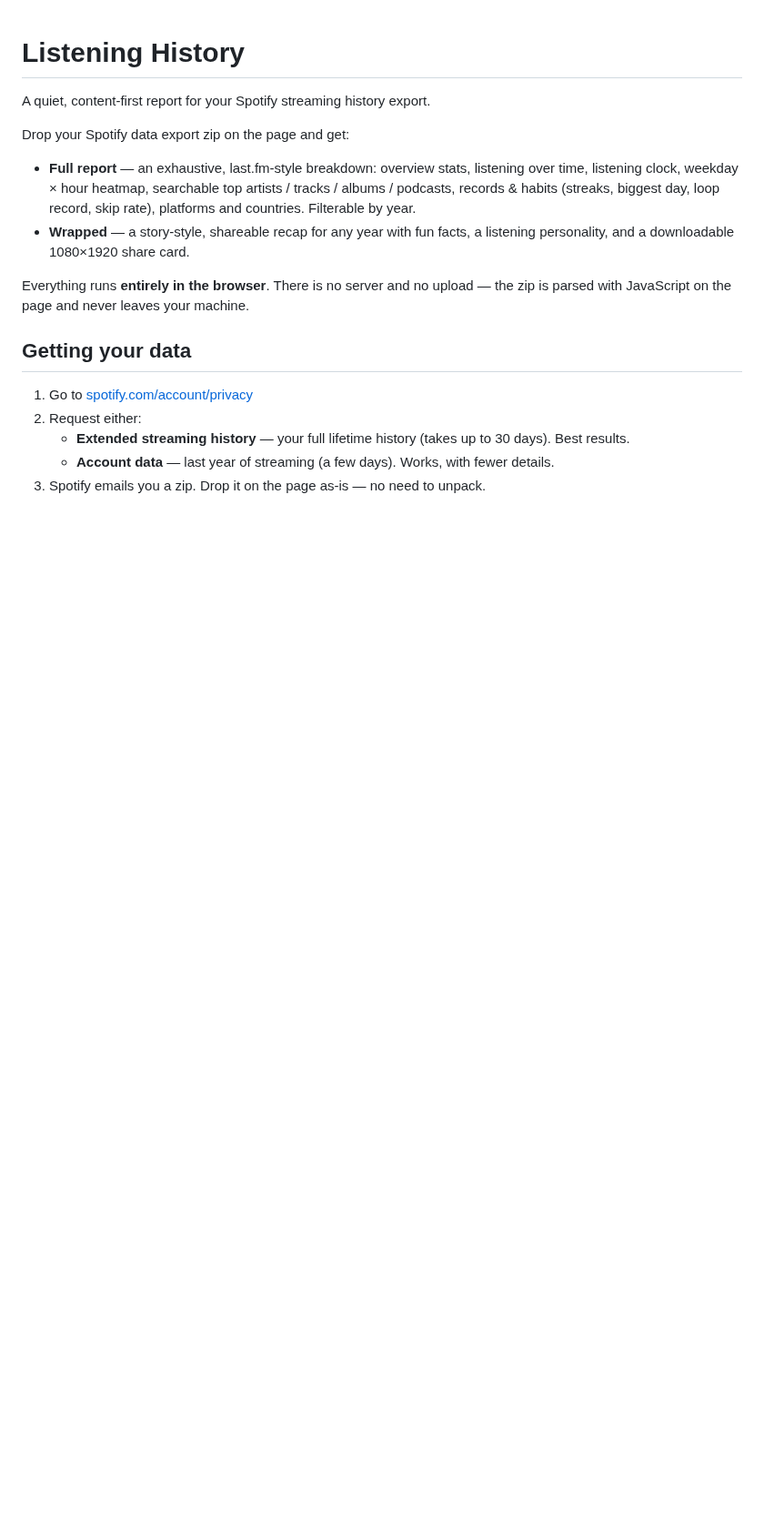
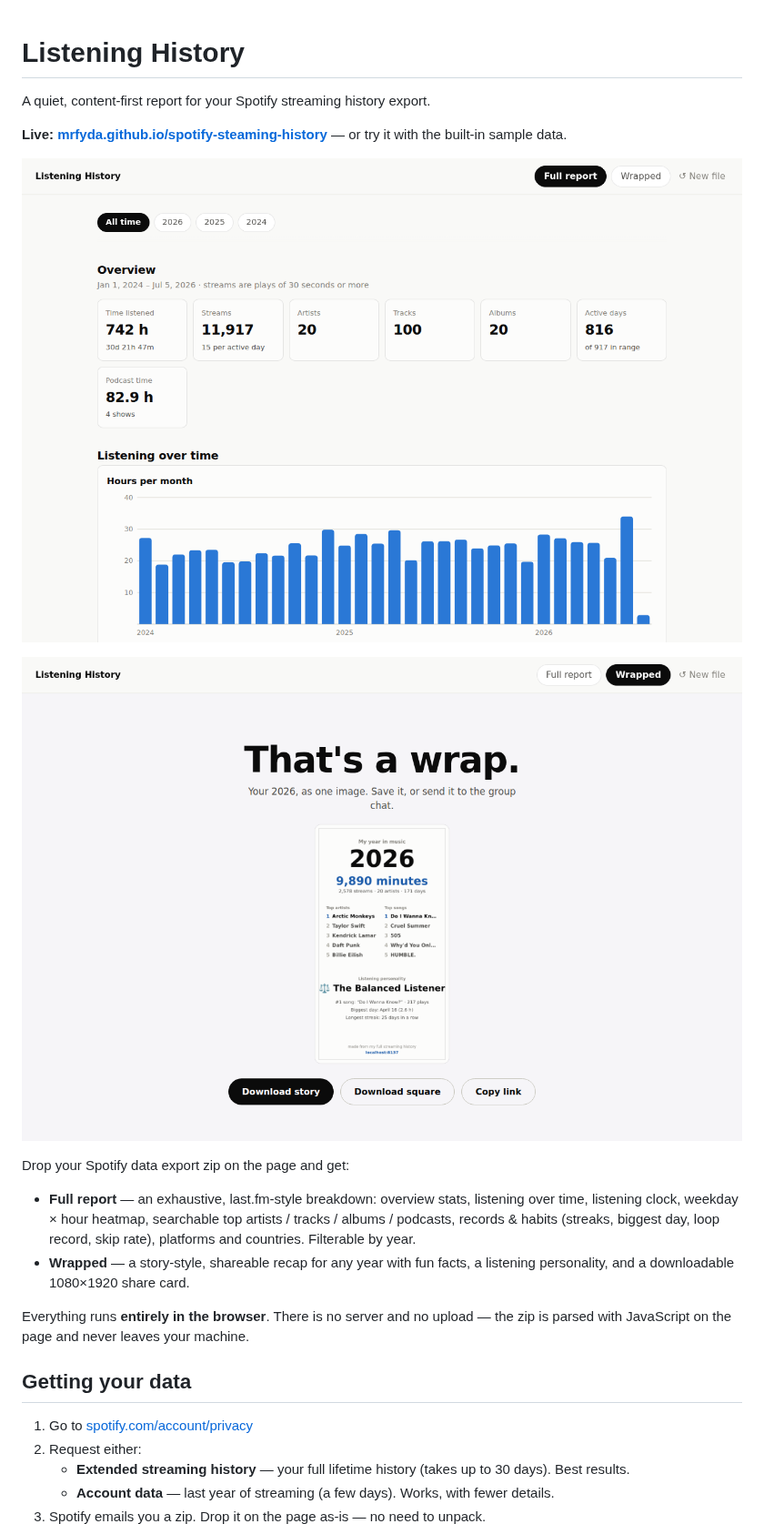
Before and after one commit to mrfyda/spotify-steaming-history, a Markdown page: README.md, the part around the change. Shown at 91% size. Rendered like a GitHub page; pictures changed too: docs/report.png (added), docs/wrapped.png (added); blank space fills up the shorter version.

```diff
--- a/README.md
+++ b/README.md
@@ -1,6 +1,12 @@
 # Listening History
 
 A quiet, content-first report for your Spotify streaming history export.
+
+**Live: [mrfyda.github.io/spotify-steaming-history](https://mrfyda.github.io/spotify-steaming-history/)** — or try it with the built-in sample data.
+
+![The full report](docs/report.png)
+
+![The shareable yearly recap](docs/wrapped.png)
 
 Drop your Spotify data export zip on the page and get:
 
```
Also changed, not shown: assets/og.png (added), docs/landing.png (added), 4 other files.
